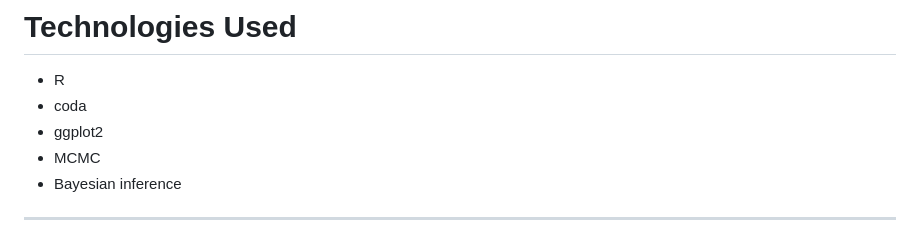
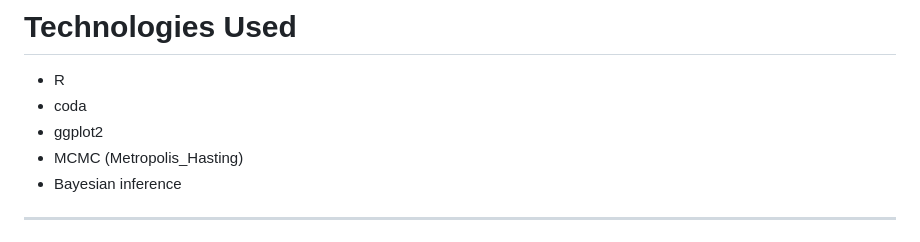
Before and after one commit to GuilhermeHispagnol/An-lise-Bayesiana-da-Distribui-o-Gompertz, a Markdown page: README.md, the part around one of its changes. Rendered like a GitHub page.

```diff
--- a/README.md
+++ b/README.md
@@ -234,7 +232,7 @@ Therefore, the Bayesian model provides a stable and reliable estimation of the G
 - R
 - coda
 - ggplot2
-- MCMC
+- MCMC (Metropolis_Hasting)
 - Bayesian inference
 
 ---
```
Also changed, not shown: other parts of README.md (+3 -5 lines).
